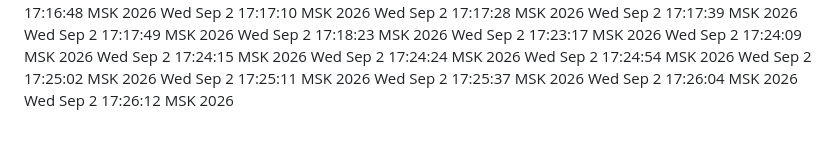
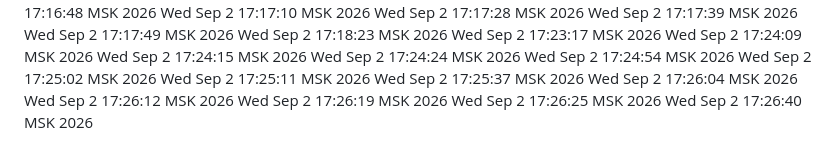
Before and after one commit to d1-d57/spetsmat-179, a Markdown page: zhurnal/2026-09-02_spetsmat-bot/SERDCE-VOLNY-sborka-bota.md, the part around the change. Rendered like a GitHub page.

```diff
--- a/zhurnal/2026-09-02_spetsmat-bot/SERDCE-VOLNY-sborka-bota.md
+++ b/zhurnal/2026-09-02_spetsmat-bot/SERDCE-VOLNY-sborka-bota.md
@@ -221,3 +221,6 @@ Wed Sep  2 17:25:11 MSK 2026
 Wed Sep  2 17:25:37 MSK 2026
 Wed Sep  2 17:26:04 MSK 2026
 Wed Sep  2 17:26:12 MSK 2026
+Wed Sep  2 17:26:19 MSK 2026
+Wed Sep  2 17:26:25 MSK 2026
+Wed Sep  2 17:26:40 MSK 2026
```
Also changed, not shown: zhurnal/2026-09-02_spetsmat-bot/UROKI-FABRIKE.md (+1 -1 lines).
